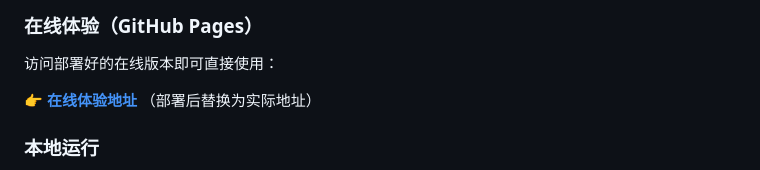
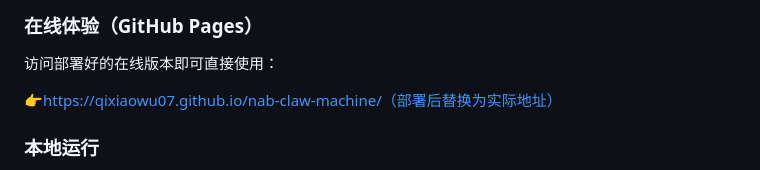
Before and after one commit to qixiaowu07/nab-claw-machine, a Markdown page: README.md, the part around the change. Rendered like a GitHub page.

Commit message:
Fix online experience link in README
Update the online experience link in README.

```diff
--- a/README.md
+++ b/README.md
@@ -38,7 +38,7 @@
 
 访问部署好的在线版本即可直接使用：
 
-👉 **[在线体验地址](https://你的用户名.github.io/nab-claw/)** （部署后替换为实际地址）
+👉https://qixiaowu07.github.io/nab-claw-machine/（部署后替换为实际地址）
 
 ### 本地运行
 
```
